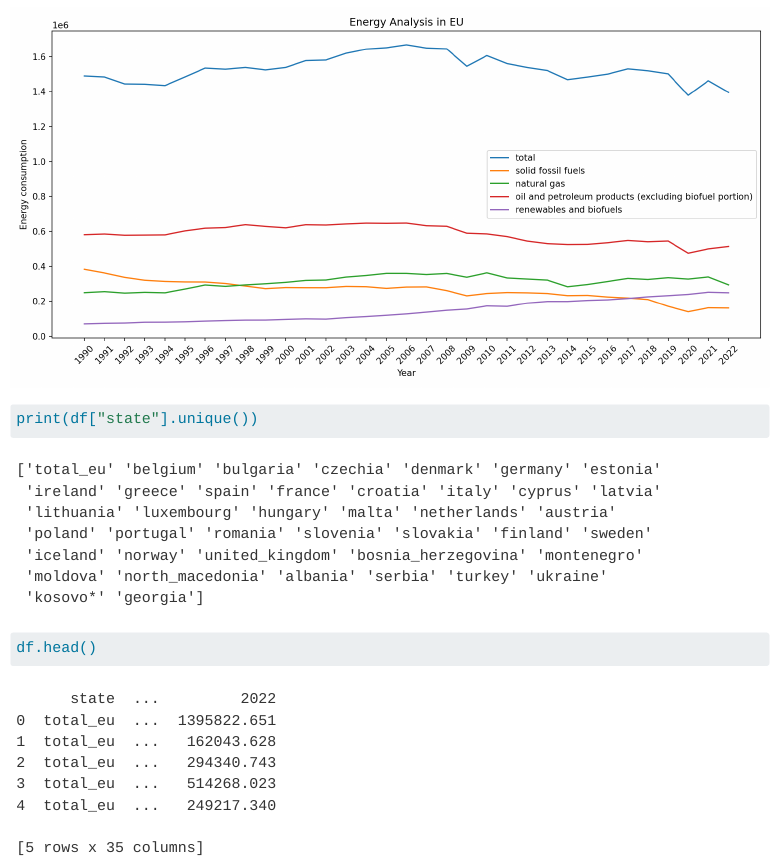
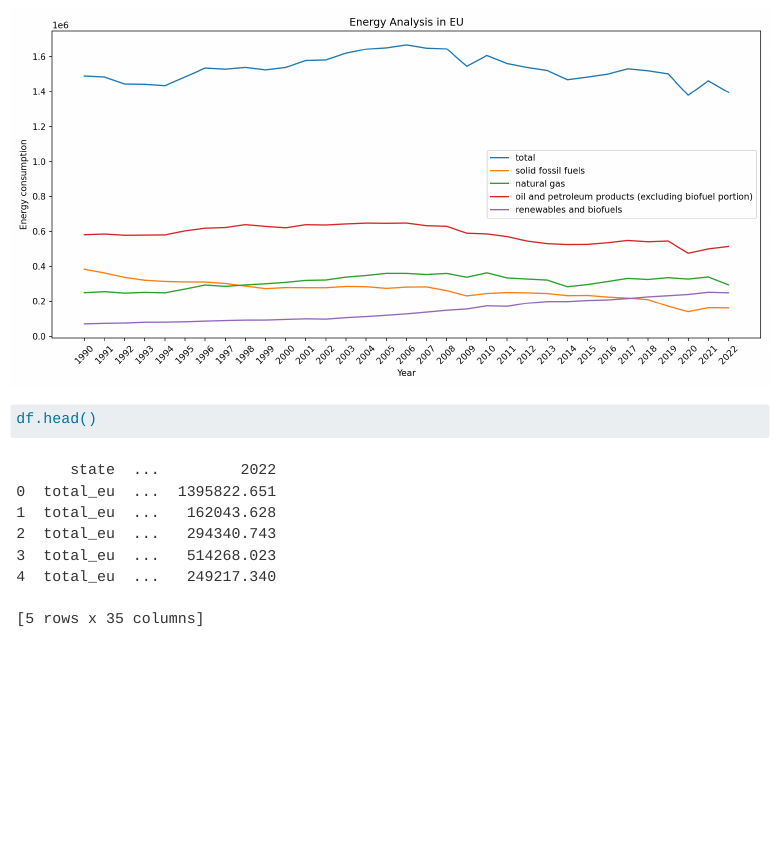
Before and after one commit to Mykhaylo-Orlov/portfolio, a Quarto document (projects/data_analysis/analysis.qmd): the page in a window 1100 px wide, from 1120 px down. Rendered offline with R 4.5, knitr and Pandoc in place of Quarto, with nearby package versions; menus at the side of the page are left out.

Commit message:
Final commit

````diff
--- a/projects/data_analysis/analysis.qmd
+++ b/projects/data_analysis/analysis.qmd
@@ -35,6 +35,5 @@ data_path = PROJECT_ROOT / "models" / "data_analysis" / "data" / "file.csv"
 app = AnalysisApp(str(data_path))
 
 df = app.run()
-print(df["state"].unique())
 df.head()
 ```
````
